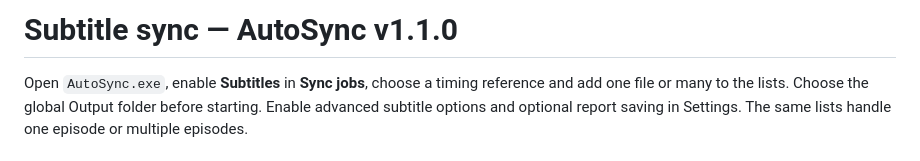
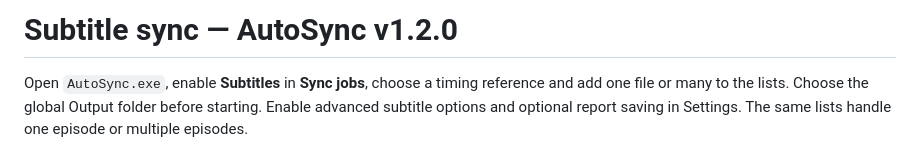
Before and after one commit to EVA0111/AutoSync, a Markdown page: AutoSync/README_SUBTITLES.md, the part around the change. Rendered like a GitHub page.

Commit message:
Set AutoSync v1.2.0 in application version, windows and subtitle UI

```diff
--- a/AutoSync/README_SUBTITLES.md
+++ b/AutoSync/README_SUBTITLES.md
@@ -1,4 +1,4 @@
-# Subtitle sync — AutoSync v1.1.0
+# Subtitle sync — AutoSync v1.2.0
 
 Open `AutoSync.exe`, enable **Subtitles** in **Sync jobs**, choose a timing reference and add one file or many to the lists. Choose the global Output folder before starting. Enable advanced subtitle options and optional report saving in Settings. The same lists handle one episode or multiple episodes.
 
```
